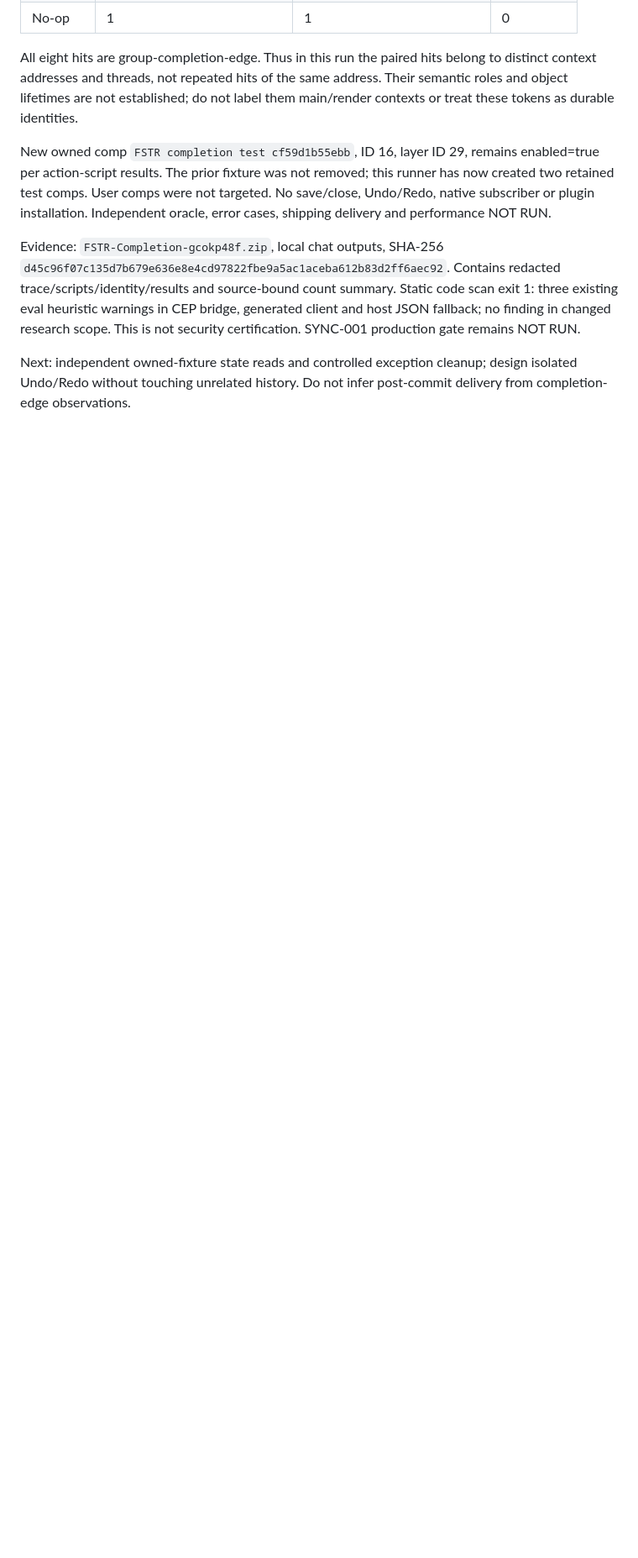
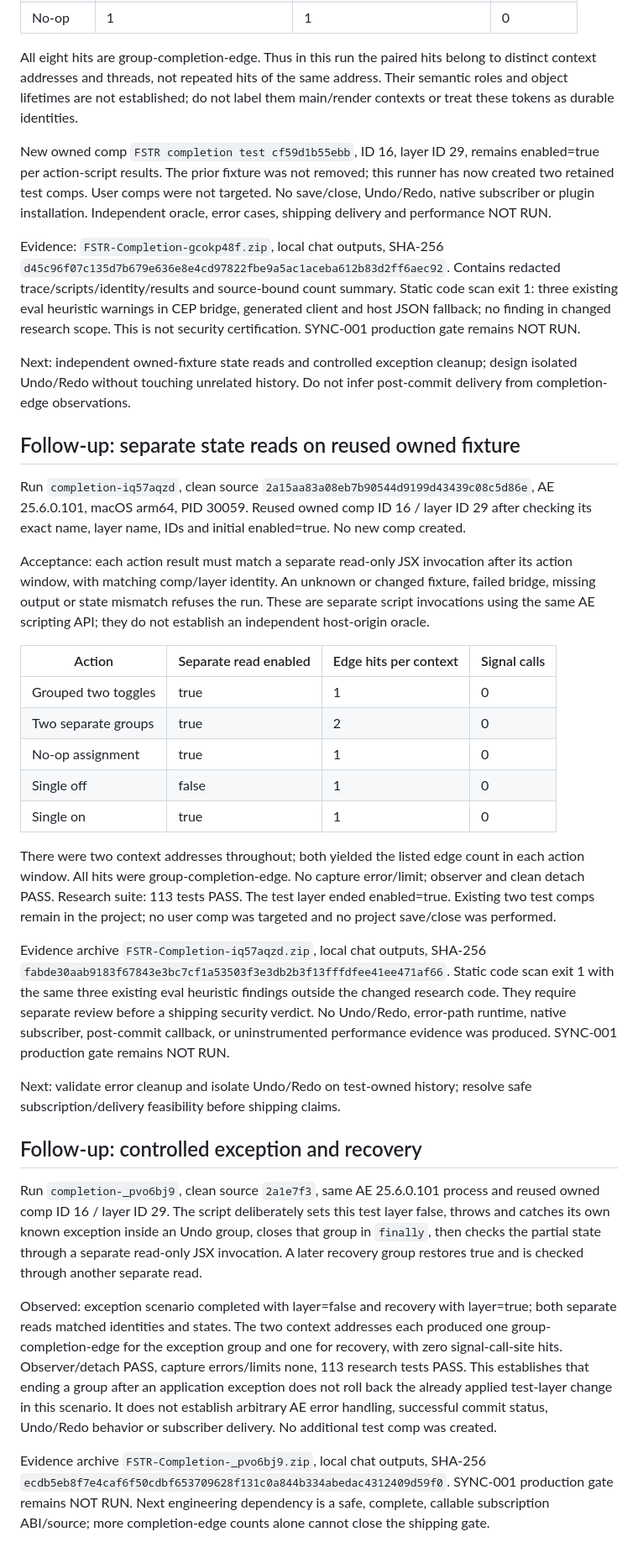
Before and after one commit to ios3kov/FSTR-Line, a Markdown page: docs/TEST_RECORDS/COMPLETION-REAL-AE-2026-09-29.md, the part around the change. Shown at 84% size. Rendered like a GitHub page; blank space fills up the shorter version.

Commit message:
docs: record owned failure and recovery trace

```diff
--- a/docs/TEST_RECORDS/COMPLETION-REAL-AE-2026-09-29.md
+++ b/docs/TEST_RECORDS/COMPLETION-REAL-AE-2026-09-29.md
@@ -82,3 +82,66 @@ This is not security certification. SYNC-001 production gate remains NOT RUN.
 Next: independent owned-fixture state reads and controlled exception cleanup;
 design isolated Undo/Redo without touching unrelated history. Do not infer
 post-commit delivery from completion-edge observations.
+
+## Follow-up: separate state reads on reused owned fixture
+
+Run `completion-iq57aqzd`, clean source
+`2a15aa83a08eb7b90544d9199d43439c08c5d86e`, AE 25.6.0.101,
+macOS arm64, PID 30059. Reused owned comp ID 16 / layer ID 29 after checking
+its exact name, layer name, IDs and initial enabled=true. No new comp created.
+
+Acceptance: each action result must match a separate read-only JSX invocation
+after its action window, with matching comp/layer identity. An unknown or
+changed fixture, failed bridge, missing output or state mismatch refuses the
+run. These are separate script invocations using the same AE scripting API;
+they do not establish an independent host-origin oracle.
+
+| Action | Separate read enabled | Edge hits per context | Signal calls |
+| --- | --- | --- | --- |
+| Grouped two toggles | true | 1 | 0 |
+| Two separate groups | true | 2 | 0 |
+| No-op assignment | true | 1 | 0 |
+| Single off | false | 1 | 0 |
+| Single on | true | 1 | 0 |
+
+There were two context addresses throughout; both yielded the listed edge
+count in each action window. All hits were group-completion-edge. No capture
+error/limit; observer and clean detach PASS. Research suite: 113 tests PASS.
+The test layer ended enabled=true. Existing two test comps remain in the
+project; no user comp was targeted and no project save/close was performed.
+
+Evidence archive `FSTR-Completion-iq57aqzd.zip`, local chat outputs, SHA-256
+`fabde30aab9183f67843e3bc7cf1a53503f3e3db2b3f13fffdfee41ee471af66`.
+Static code scan exit 1 with the same three existing eval heuristic findings
+outside the changed research code. They require separate review before a
+shipping security verdict. No Undo/Redo, error-path runtime, native subscriber,
+post-commit callback, or uninstrumented performance evidence was produced.
+SYNC-001 production gate remains NOT RUN.
+
+Next: validate error cleanup and isolate Undo/Redo on test-owned history;
+resolve safe subscription/delivery feasibility before shipping claims.
+
+## Follow-up: controlled exception and recovery
+
+Run `completion-_pvo6bj9`, clean source `2a1e7f3`, same AE 25.6.0.101
+process and reused owned comp ID 16 / layer ID 29. The script deliberately
+sets this test layer false, throws and catches its own known exception inside
+an Undo group, closes that group in `finally`, then checks the partial state
+through a separate read-only JSX invocation. A later recovery group restores
+true and is checked through another separate read.
+
+Observed: exception scenario completed with layer=false and recovery with
+layer=true; both separate reads matched identities and states. The two context
+addresses each produced one group-completion-edge for the exception group and
+one for recovery, with zero signal-call-site hits. Observer/detach PASS,
+capture errors/limits none, 113 research tests PASS. This establishes that
+ending a group after an application exception does not roll back the already
+applied test-layer change in this scenario. It does not establish arbitrary
+AE error handling, successful commit status, Undo/Redo behavior or subscriber
+delivery. No additional test comp was created.
+
+Evidence archive `FSTR-Completion-_pvo6bj9.zip`, local chat outputs, SHA-256
+`ecdb5eb8f7e4caf6f50cdbf653709628f131c0a844b334abedac4312409d59f0`.
+SYNC-001 production gate remains NOT RUN. Next engineering dependency is a
+safe, complete, callable subscription ABI/source; more completion-edge counts
+alone cannot close the shipping gate.
```
Also changed, not shown: docs/DEVELOPMENT-STATUS-2026-09-28.md (+13 -0 lines).
